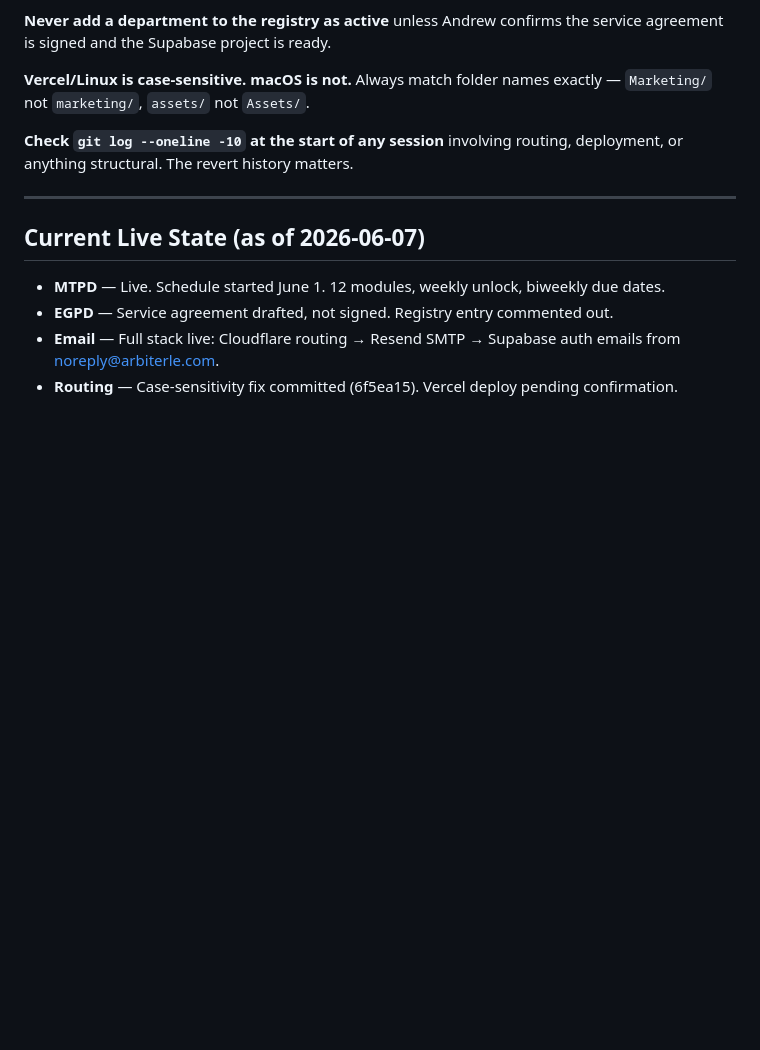
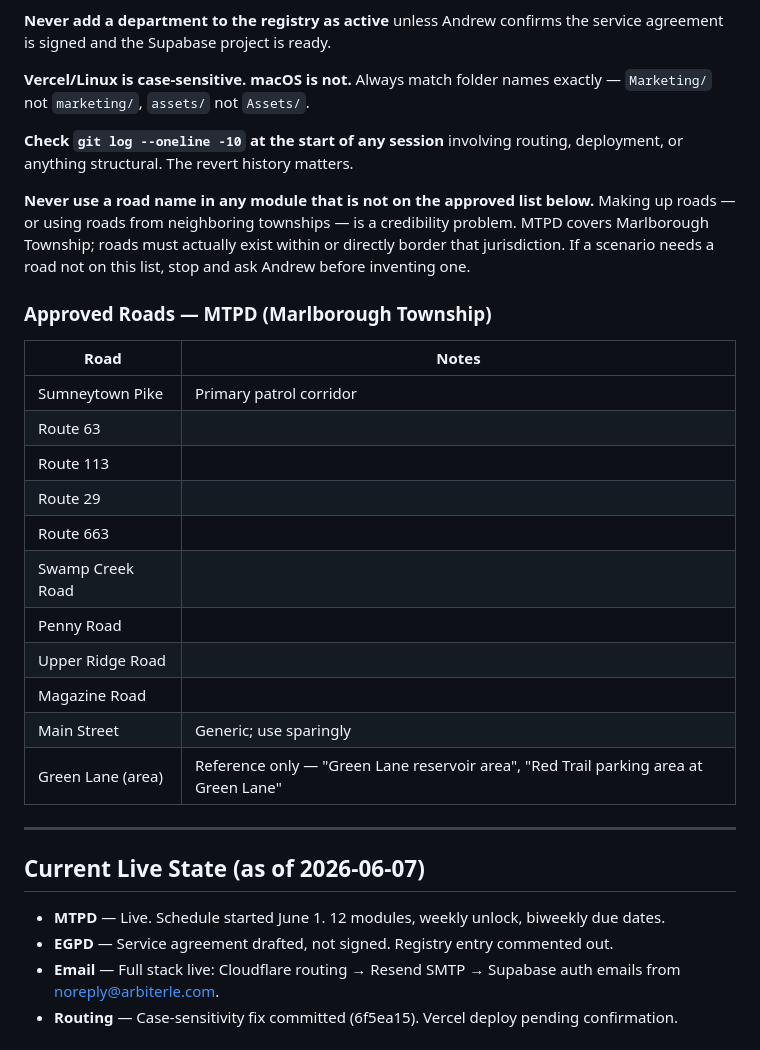
Before and after one commit to arbiter-LE/mtpd-training, a Markdown page: CLAUDE.md, the part around the change. Drawn GitHub-style; blank space fills up the shorter version.

Commit message:
Add approved road list rule to CLAUDE.md
Never invent roads for MTPD modules. Only use verified Marlborough
Township roads. Made-up or out-of-jurisdiction roads hurt credibility.

Co-Authored-By: Claude Sonnet 4.6 <noreply@anthropic.com>

```diff
--- a/CLAUDE.md
+++ b/CLAUDE.md
@@ -46,6 +46,24 @@ MTPD is live. EGPD is commented out — not onboarded yet.
 
 **Check `git log --oneline -10` at the start of any session** involving routing, deployment, or anything structural. The revert history matters.
 
+**Never use a road name in any module that is not on the approved list below.** Making up roads — or using roads from neighboring townships — is a credibility problem. MTPD covers Marlborough Township; roads must actually exist within or directly border that jurisdiction. If a scenario needs a road not on this list, stop and ask Andrew before inventing one.
+
+### Approved Roads — MTPD (Marlborough Township)
+
+| Road | Notes |
+|------|-------|
+| Sumneytown Pike | Primary patrol corridor |
+| Route 63 | |
+| Route 113 | |
+| Route 29 | |
+| Route 663 | |
+| Swamp Creek Road | |
+| Penny Road | |
+| Upper Ridge Road | |
+| Magazine Road | |
+| Main Street | Generic; use sparingly |
+| Green Lane (area) | Reference only — "Green Lane reservoir area", "Red Trail parking area at Green Lane" |
+
 ---
 
 ## Current Live State (as of 2026-06-07)
```
